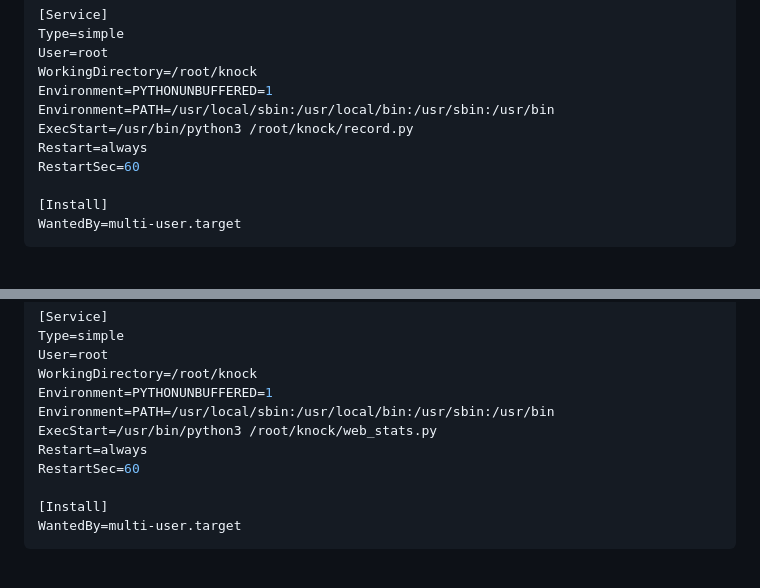
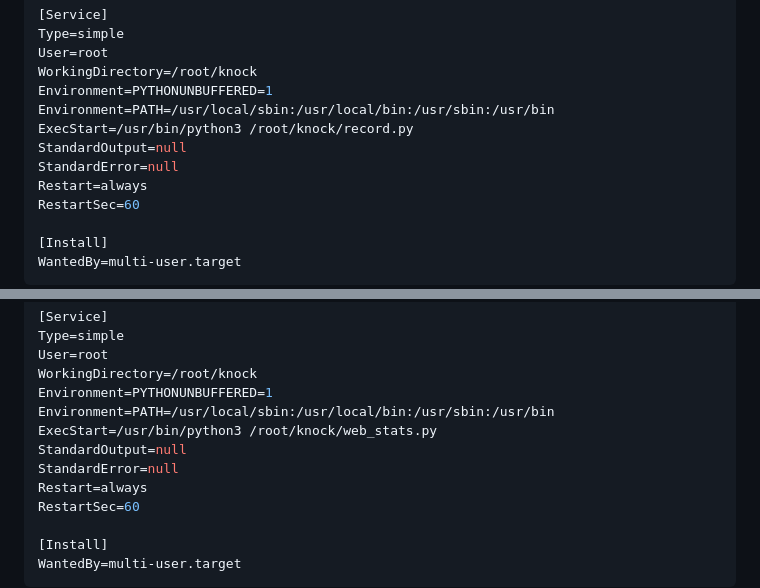
Before and after one commit to Yorkian/knock, a Markdown page: README.md, 2 parts joined by grey strips. Drawn GitHub-style; blank space fills up the shorter version.

Commit message:
without log record

```diff
--- a/README.md
+++ b/README.md
@@ -61,6 +61,8 @@ WorkingDirectory=/root/knock
 Environment=PYTHONUNBUFFERED=1
 Environment=PATH=/usr/local/sbin:/usr/local/bin:/usr/sbin:/usr/bin
 ExecStart=/usr/bin/python3 /root/knock/record.py
+StandardOutput=null
+StandardError=null
 Restart=always
 RestartSec=60
 
@@ -91,6 +93,8 @@ WorkingDirectory=/root/knock
 Environment=PYTHONUNBUFFERED=1
 Environment=PATH=/usr/local/sbin:/usr/local/bin:/usr/sbin:/usr/bin
 ExecStart=/usr/bin/python3 /root/knock/web_stats.py
+StandardOutput=null
+StandardError=null
 Restart=always
 RestartSec=60
 
```
